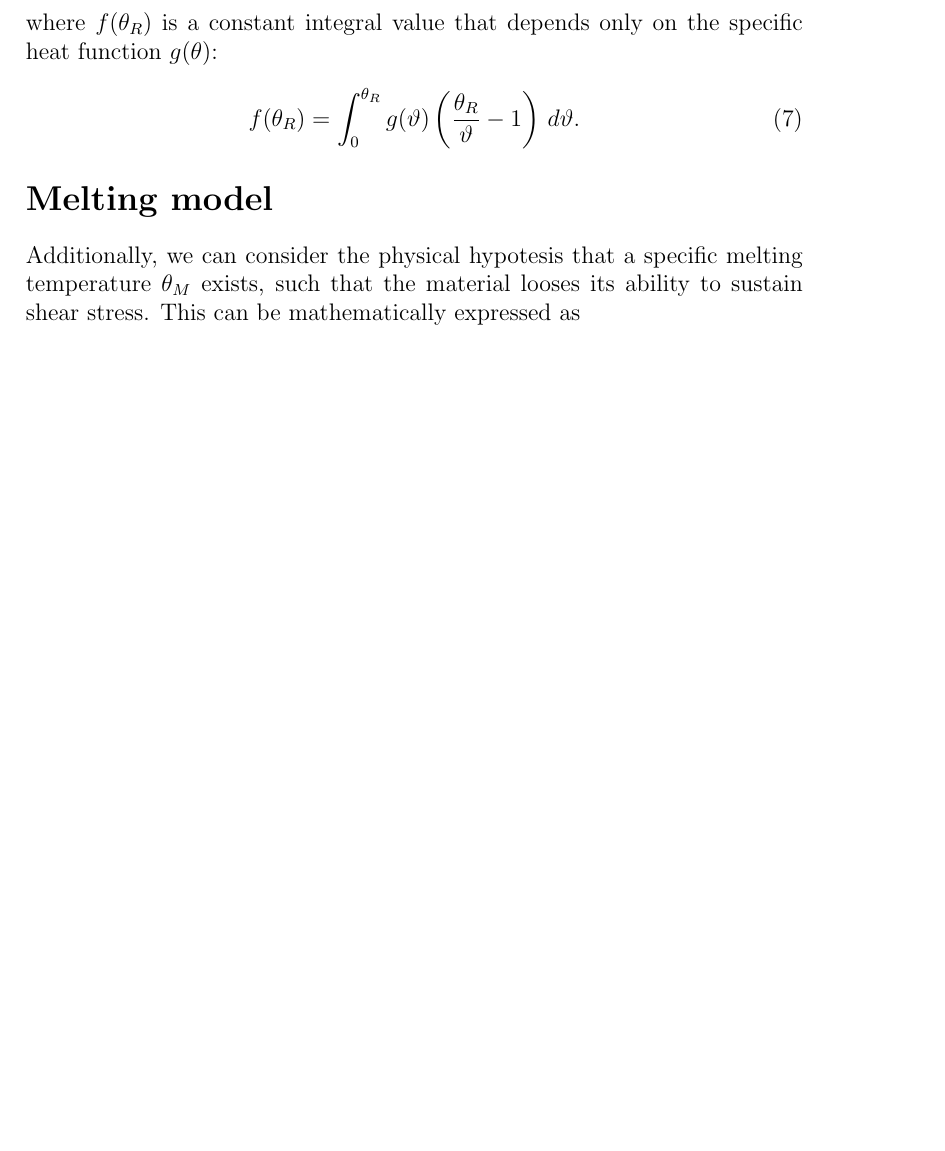
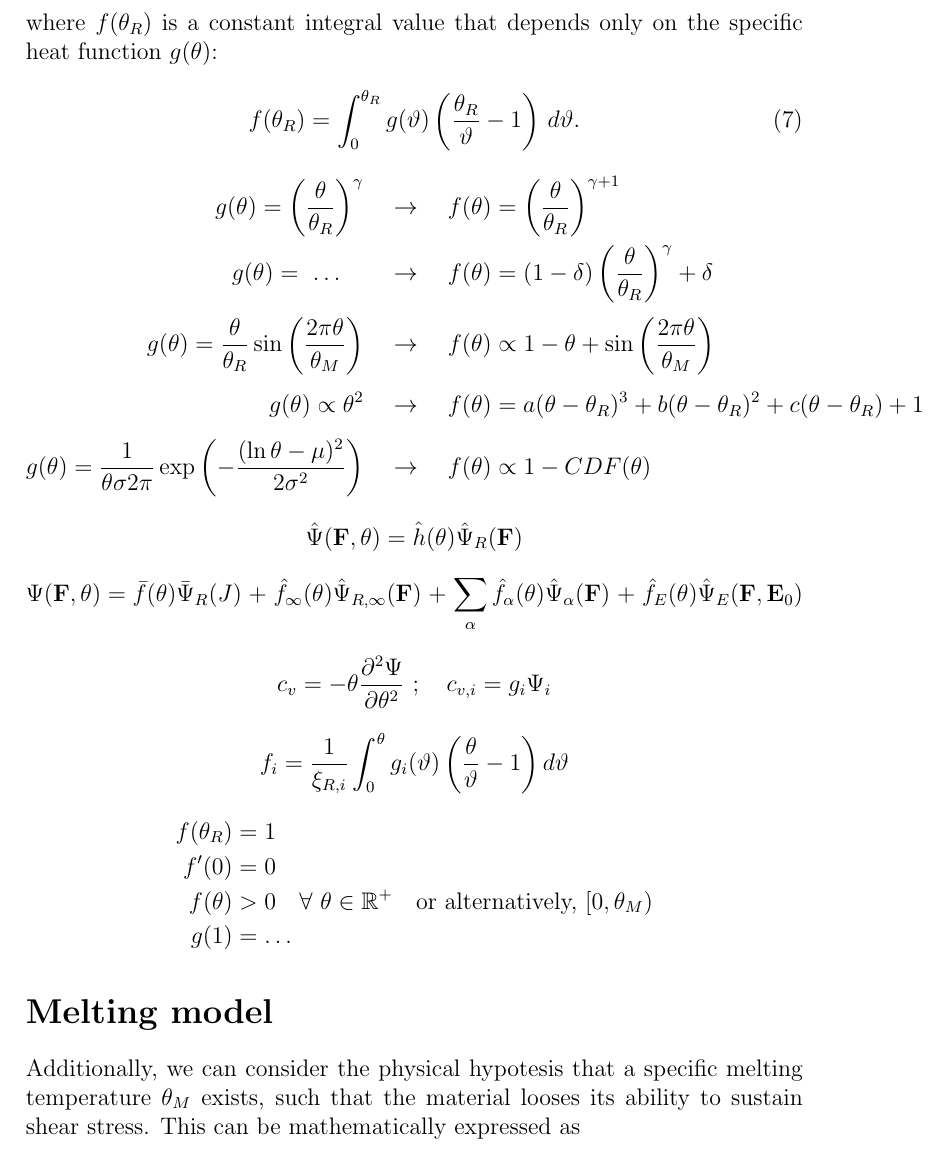
Before and after one commit to miguelmaso/2026-TEM-paper, a LaTeX document (article/article.tex): part of page 2 of 8 before the commit and part of page 2 of 9 after it, cut so that both start at the same text, the shorter picture padded with empty space. Compiled offline with pdfLaTeX.

Commit message:
same preamble

```diff
--- a/article/article.tex
+++ b/article/article.tex
@@ -3,12 +3,16 @@
 \usepackage[english]{babel}
 \usepackage[utf8]{inputenc}
 \usepackage[OT1]{fontenc}
+\usepackage[hidelinks]{hyperref}
 \usepackage{mathtools}
 \usepackage{amsmath}
+\usepackage{amssymb}
 \usepackage{xcolor}
 \usepackage{nccmath}  % Flush left equations: fleqn
+\usepackage{makecell} % For multi-line cells in tables
 
 \newcommand{\pder}[2]{\frac{\partial #1}{\partial #2}}
+\newcommand{\ppder}[2]{\frac{\partial^2 #1}{\partial #2^2}}
 \newcommand{\A}{\mathcal{A}}
 \newcommand{\C}{\mathbf{C}}
 \newcommand{\D}{\mathbf{D}}
@@ -75,6 +79,59 @@ where $f(\theta_R)$ is a constant integral value that depends only on the specif
 \begin{equation}
   f(\theta_R) = \int_0^{\theta_R} g(\vartheta) \left( \frac{\theta_R}{\vartheta} - 1 \right) \, d\vartheta .
 \end{equation}
+
+
+
+\begin{align*}
+  g(\theta) = \left(\frac{\theta}{\theta_R}\right)^\gamma \quad &\rightarrow \quad
+  f(\theta) = \left(\frac{\theta}{\theta_R}\right)^{\gamma+1} \\
+%
+  g(\theta) = \ \dots \hspace{1em} \quad &\rightarrow \quad
+  f(\theta) = (1-\delta)\left(\frac{\theta}{\theta_R}\right)^\gamma + \delta \\[3pt]
+%
+  g(\theta) = \frac{\theta}{\theta_R}\sin\left(\frac{2\pi\theta}{\theta_M}\right) \quad &\rightarrow \quad
+  f(\theta) \propto 1 -\theta + \sin\left(\frac{2\pi\theta}{\theta_M}\right) \\[5pt]
+%
+  g(\theta) \propto \theta^2 \quad &\rightarrow \quad
+  f(\theta) = a(\theta - \theta_R)^3 + b(\theta - \theta_R)^2 + c(\theta - \theta_R) + 1 \\[5pt]
+%
+  g(\theta) = \frac{1}{\theta\sigma2\pi}\exp\left(-\frac{(\ln\theta-\mu)^2}{2\sigma^2}\right) \quad &\rightarrow \quad
+  f(\theta) \propto 1-CDF(\theta)
+\end{align*}
+
+
+
+
+
+\begin{equation*}
+  \hat\Psi(\F,\theta) = \hat{h}(\theta)\hat\Psi_R(\F)
+\end{equation*}
+
+
+\begin{equation*}
+  \Psi(\F,\theta) =
+    \bar{f}(\theta) \bar\Psi_R(J) \, + \,
+    \hat{f}_{\infty}(\theta) \hat\Psi_{R,\infty}(\F) \, + \,
+    \sum_{\alpha} \hat{f}_\alpha(\theta) \hat\Psi_\alpha(\F) \, + \,
+    \hat{f}_E(\theta) \hat\Psi_E(\F,\E_0)
+\end{equation*}
+
+\begin{equation*}
+  c_v = -\theta \frac{\partial^2\Psi}{\partial\theta^2} \ ; \quad c_{v,i} = g_i \Psi_i
+\end{equation*}
+
+\begin{equation*}
+  f_i = \frac{1}{\xi_{R,i}}
+    \int_0^\theta g_i(\vartheta) \left( \frac{\theta}{\vartheta} - 1 \right) d\vartheta
+\end{equation*}
+
+\begin{align*}
+  f(\theta_R) &= 1 \\
+  f'(0) &= 0 \\
+  f(\theta) &> 0 \quad \forall \ \theta \in \mathbb{R}^+ \quad \text{or alternatively,} \ [0,\theta_M) \\
+  g(1) &= \dots
+\end{align*}
+
 
 
 \section*{Melting model}
```
Also changed, not shown: Calibration/Mokarram 2020/notes.tex (+1 -0 lines).
